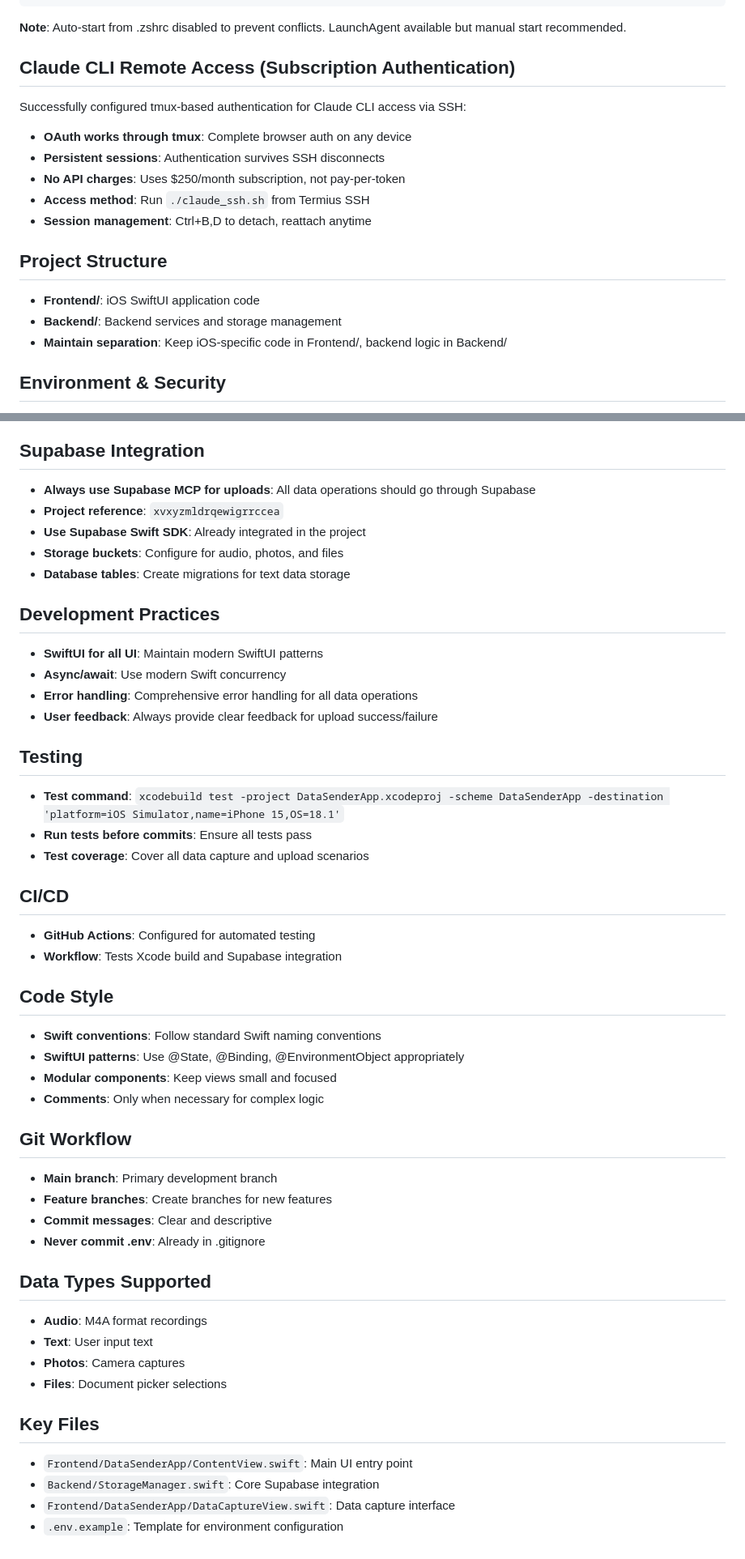
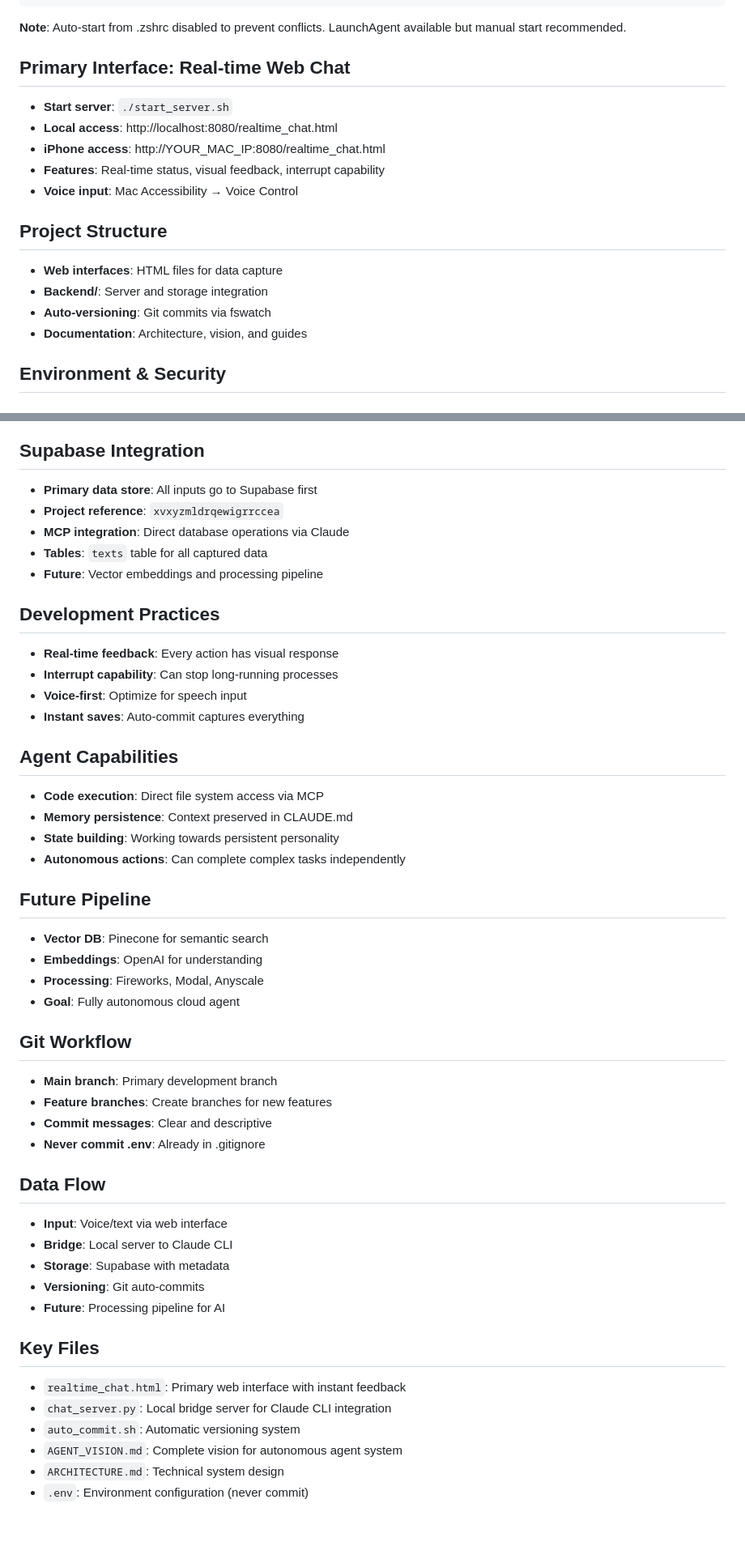
Before and after one commit to cjsjca/DataSenderApp, a Markdown page: CLAUDE.md, 2 parts joined by grey strips. Shown at 81% size. GitHub-like rendering; blank space fills up the shorter version.

Commit message:
Auto-save 2025-07-18 09:27:31

```diff
--- a/CLAUDE.md
+++ b/CLAUDE.md
@@ -25,18 +34,18 @@ tail -f /tmp/datasenderapp-autocommit.log
 
 **Note**: Auto-start from .zshrc disabled to prevent conflicts. LaunchAgent available but manual start recommended.
 
-## Claude CLI Remote Access (Subscription Authentication)
-Successfully configured tmux-based authentication for Claude CLI access via SSH:
-- **OAuth works through tmux**: Complete browser auth on any device
-- **Persistent sessions**: Authentication survives SSH disconnects
-- **No API charges**: Uses $250/month subscription, not pay-per-token
-- **Access method**: Run `./claude_ssh.sh` from Termius SSH
-- **Session management**: Ctrl+B,D to detach, reattach anytime
+## Primary Interface: Real-time Web Chat
+- **Start server**: `./start_server.sh`
+- **Local access**: http://localhost:8080/realtime_chat.html
+- **iPhone access**: http://YOUR_MAC_IP:8080/realtime_chat.html
+- **Features**: Real-time status, visual feedback, interrupt capability
+- **Voice input**: Mac Accessibility → Voice Control
 
 ## Project Structure
-- **Frontend/**: iOS SwiftUI application code
-- **Backend/**: Backend services and storage management
-- **Maintain separation**: Keep iOS-specific code in Frontend/, backend logic in Backend/
+- **Web interfaces**: HTML files for data capture
+- **Backend/**: Server and storage integration
+- **Auto-versioning**: Git commits via fswatch
+- **Documentation**: Architecture, vision, and guides
 
 ## Environment & Security
 - **Never commit real tokens**: Always use `.env` file for sensitive credentials
@@ -49,32 +58,29 @@ Successfully configured tmux-based authentication for Claude CLI access via SSH:
   - `GITHUB_TOKEN`
 
 ## Supabase Integration
-- **Always use Supabase MCP for uploads**: All data operations should go through Supabase
+- **Primary data store**: All inputs go to Supabase first
 - **Project reference**: `xvxyzmldrqewigrrccea`
-- **Use Supabase Swift SDK**: Already integrated in the project
-- **Storage buckets**: Configure for audio, photos, and files
-- **Database tables**: Create migrations for text data storage
+- **MCP integration**: Direct database operations via Claude
+- **Tables**: `texts` table for all captured data
+- **Future**: Vector embeddings and processing pipeline
 
 ## Development Practices
-- **SwiftUI for all UI**: Maintain modern SwiftUI patterns
-- **Async/await**: Use modern Swift concurrency
-- **Error handling**: Comprehensive error handling for all data operations
-- **User feedback**: Always provide clear feedback for upload success/failure
+- **Real-time feedback**: Every action has visual response
+- **Interrupt capability**: Can stop long-running processes
+- **Voice-first**: Optimize for speech input
+- **Instant saves**: Auto-commit captures everything
 
-## Testing
-- **Test command**: `xcodebuild test -project DataSenderApp.xcodeproj -scheme DataSenderApp -destination 'platform=iOS Simulator,name=iPhone 15,OS=18.1'`
-- **Run tests before commits**: Ensure all tests pass
-- **Test coverage**: Cover all data capture and upload scenarios
+## Agent Capabilities
+- **Code execution**: Direct file system access via MCP
+- **Memory persistence**: Context preserved in CLAUDE.md
+- **State building**: Working towards persistent personality
+- **Autonomous actions**: Can complete complex tasks independently
 
-## CI/CD
-- **GitHub Actions**: Configured for automated testing
-- **Workflow**: Tests Xcode build and Supabase integration
-
-## Code Style
-- **Swift conventions**: Follow standard Swift naming conventions
-- **SwiftUI patterns**: Use @State, @Binding, @EnvironmentObject appropriately
-- **Modular components**: Keep views small and focused
-- **Comments**: Only when necessary for complex logic
+## Future Pipeline
+- **Vector DB**: Pinecone for semantic search
+- **Embeddings**: OpenAI for understanding
+- **Processing**: Fireworks, Modal, Anyscale
+- **Goal**: Fully autonomous cloud agent
 
 ## Git Workflow
 - **Main branch**: Primary development branch
@@ -82,14 +88,17 @@ Successfully configured tmux-based authentication for Claude CLI access via SSH:
 - **Commit messages**: Clear and descriptive
 - **Never commit .env**: Already in .gitignore
 
-## Data Types Supported
-- **Audio**: M4A format recordings
-- **Text**: User input text
-- **Photos**: Camera captures
-- **Files**: Document picker selections
+## Data Flow
+- **Input**: Voice/text via web interface
+- **Bridge**: Local server to Claude CLI
+- **Storage**: Supabase with metadata
+- **Versioning**: Git auto-commits
+- **Future**: Processing pipeline for AI
 
 ## Key Files
-- `Frontend/DataSenderApp/ContentView.swift`: Main UI entry point
-- `Backend/StorageManager.swift`: Core Supabase integration
-- `Frontend/DataSenderApp/DataCaptureView.swift`: Data capture interface
-- `.env.example`: Template for environment configuration
+- `realtime_chat.html`: Primary web interface with instant feedback
+- `chat_server.py`: Local bridge server for Claude CLI integration
+- `auto_commit.sh`: Automatic versioning system
+- `AGENT_VISION.md`: Complete vision for autonomous agent system
+- `ARCHITECTURE.md`: Technical system design
+- `.env`: Environment configuration (never commit)
```
Also changed, not shown: other parts of CLAUDE.md (+9 -0 lines).
